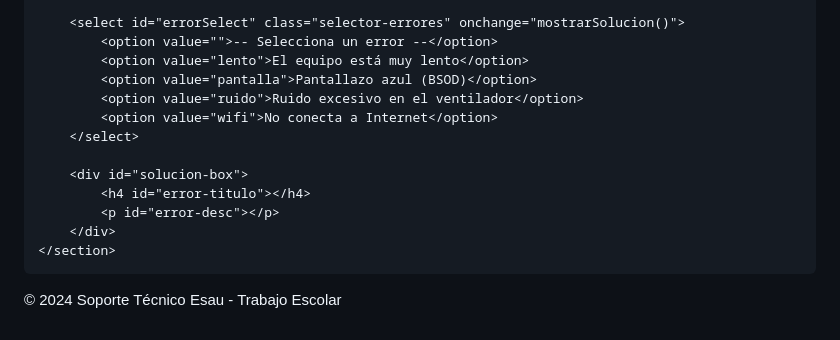
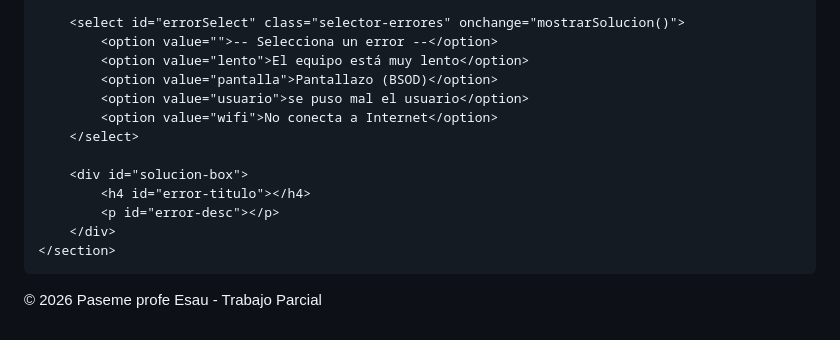
Before and after one commit to Rainjard/proyecto-primer-parcial, a Markdown page: README.md, the part around the change. Rendered like a GitHub page.

Commit message:
Update error options and footer year in README

```diff
--- a/README.md
+++ b/README.md
@@ -92,8 +92,8 @@
         <select id="errorSelect" class="selector-errores" onchange="mostrarSolucion()">
             <option value="">-- Selecciona un error --</option>
             <option value="lento">El equipo está muy lento</option>
-            <option value="pantalla">Pantallazo azul (BSOD)</option>
-            <option value="ruido">Ruido excesivo en el ventilador</option>
+            <option value="pantalla">Pantallazo (BSOD)</option>
+            <option value="usuario">se puso mal el usuario</option>
             <option value="wifi">No conecta a Internet</option>
         </select>
 
@@ -106,7 +106,7 @@
 </div>
 
 <footer>
-    <p>&copy; 2024 Soporte Técnico Esau - Trabajo Escolar</p>
+    <p>&copy; 2026 Paseme profe Esau - Trabajo Parcial</p>
 </footer>
 
 <script>
```
